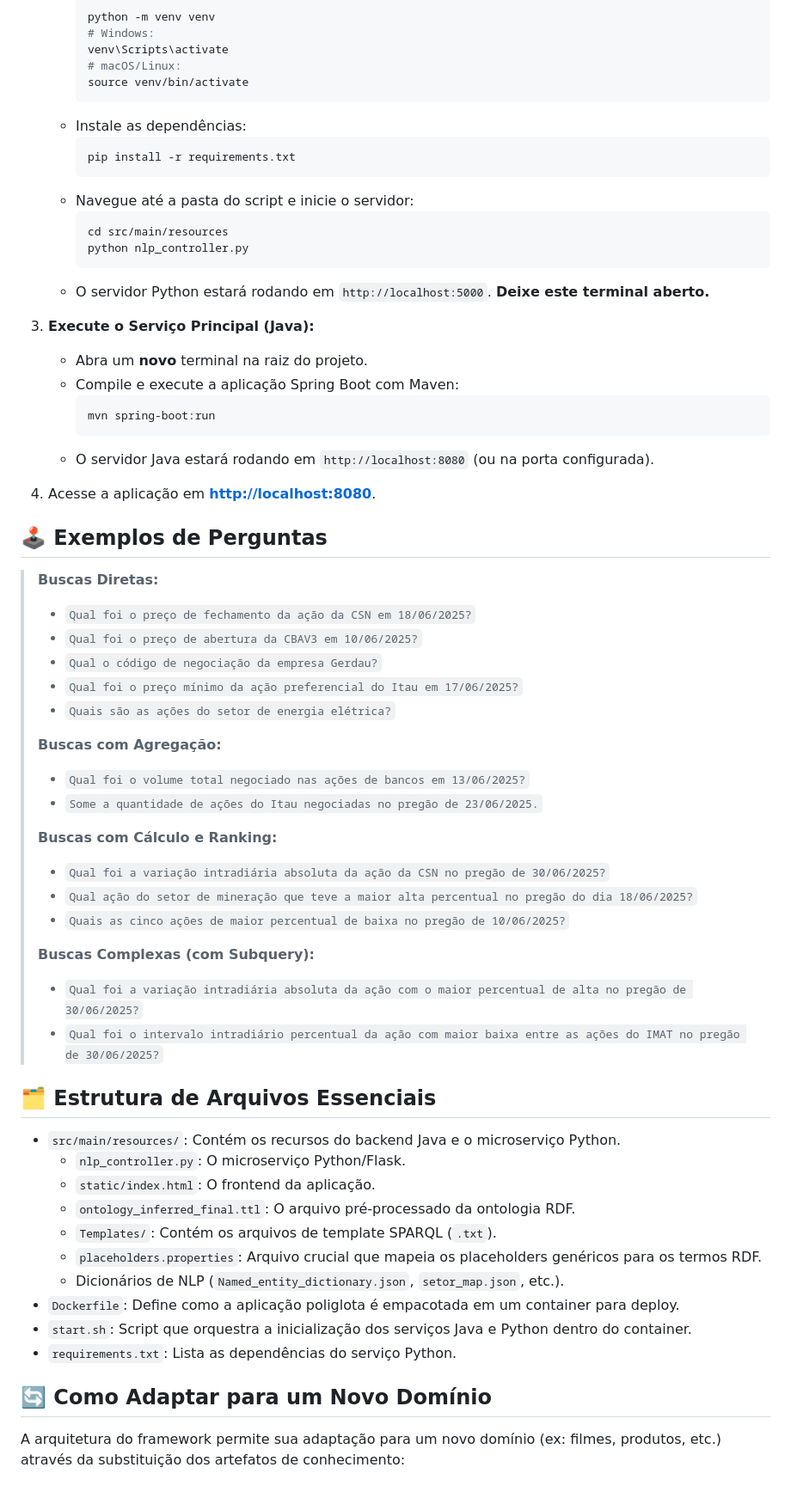
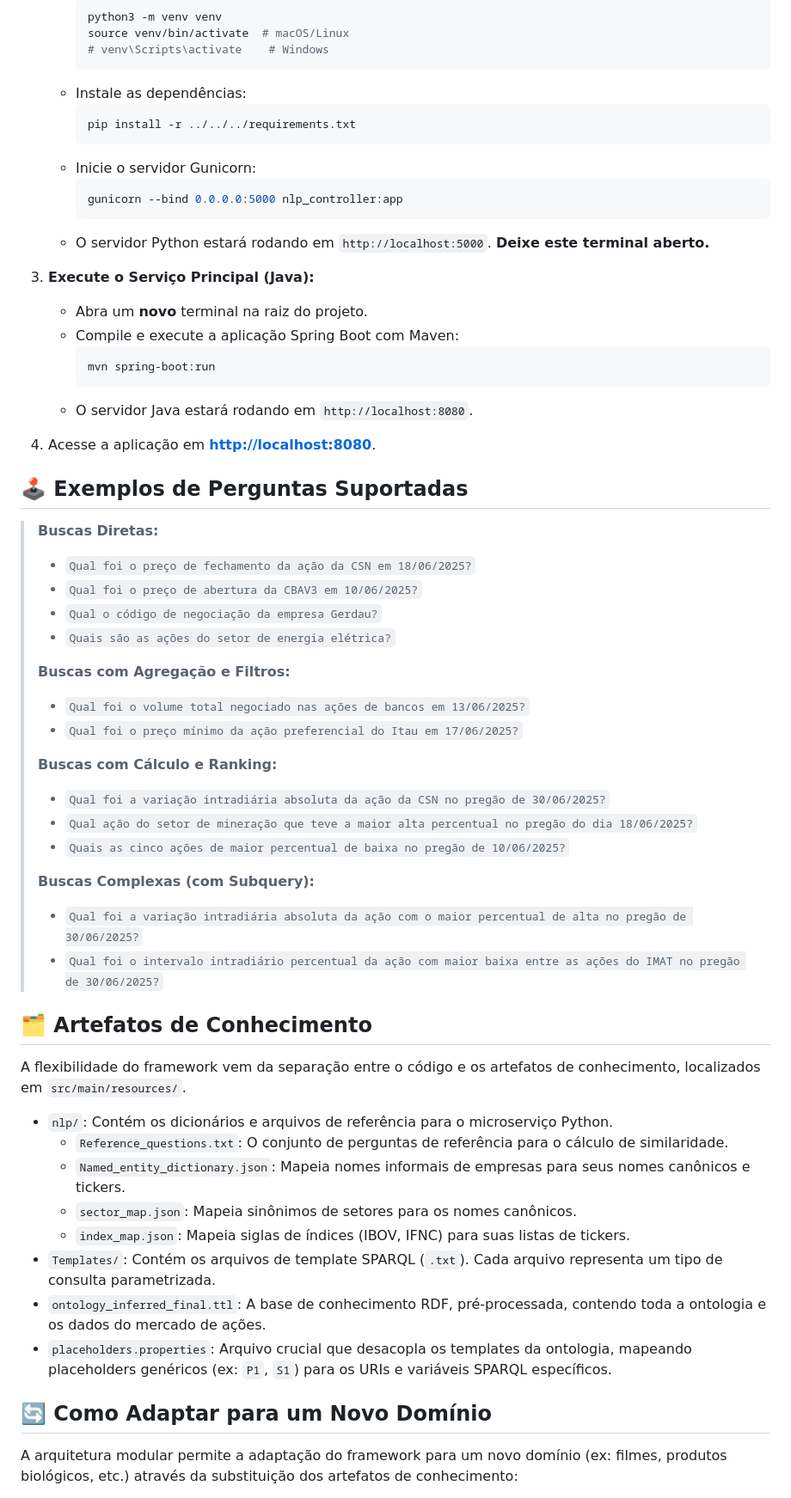
Before and after one commit to profhebercastro/NATURAL2SPARQL_FINAL, a Markdown page: README.md, the part around the change printed below. Shown: that part at 86% size. Drawn GitHub-style; folded sections open.

````diff
--- a/README.md
+++ b/README.md
@@ -121,19 +127,16 @@ Esta abordagem permite executar cada serviço separadamente, o que é ideal para
     *   Crie e ative um ambiente virtual:
         ```bash
-        python -m venv venv
-        # Windows:
-        venv\Scripts\activate
-        # macOS/Linux:
-        source venv/bin/activate
+        python3 -m venv venv
+        source venv/bin/activate  # macOS/Linux
+        # venv\Scripts\activate    # Windows
         ```
     *   Instale as dependências:
         ```bash
-        pip install -r requirements.txt
+        pip install -r ../../../requirements.txt
         ```
-    *   Navegue até a pasta do script e inicie o servidor:
+    *   Inicie o servidor Gunicorn:
         ```bash
-        cd src/main/resources
-        python nlp_controller.py
+        gunicorn --bind 0.0.0.0:5000 nlp_controller:app
         ```
     *   O servidor Python estará rodando em `http://localhost:5000`. **Deixe este terminal aberto.**
 
@@ -143,24 +146,23 @@ Esta abordagem permite executar cada serviço separadamente, o que é ideal para
         ```bash
         mvn spring-boot:run
         ```
-    *   O servidor Java estará rodando em `http://localhost:8080` (ou na porta configurada).
+    *   O servidor Java estará rodando em `http://localhost:8080`.
 
 4.  Acesse a aplicação em [**http://localhost:8080**](http://localhost:8080).
 
 </details>
 
-## 🕹️ Exemplos de Perguntas
+## 🕹️ Exemplos de Perguntas Suportadas
 
 > **Buscas Diretas:**
 > *   `Qual foi o preço de fechamento da ação da CSN em 18/06/2025?`
 > *   `Qual foi o preço de abertura da CBAV3 em 10/06/2025?`
 > *   `Qual o código de negociação da empresa Gerdau?`
-> *   `Qual foi o preço mínimo da ação preferencial do Itau em 17/06/2025?`
 > *   `Quais são as ações do setor de energia elétrica?`
 >
-> **Buscas com Agregação:**
+> **Buscas com Agregação e Filtros:**
 > *   `Qual foi o volume total negociado nas ações de bancos em 13/06/2025?`
-> *   `Some a quantidade de ações do Itau negociadas no pregão de 23/06/2025.`
+> *   `Qual foi o preço mínimo da ação preferencial do Itau em 17/06/2025?`
 >
 > **Buscas com Cálculo e Ranking:**
 > *   `Qual foi a variação intradiária absoluta da ação da CSN no pregão de 30/06/2025?`
@@ -171,20 +173,20 @@ Esta abordagem permite executar cada serviço separadamente, o que é ideal para
 > *   `Qual foi a variação intradiária absoluta da ação com o maior percentual de alta no pregão de 30/06/2025?`
 > *   `Qual foi o intervalo intradiário percentual da ação com maior baixa entre as ações do IMAT no pregão de 30/06/2025?`
 
-## 🗂️ Estrutura de Arquivos Essenciais
+## 🗂️ Artefatos de Conhecimento
 
-*   `src/main/resources/`: Contém os recursos do backend Java e o microserviço Python.
-    *   `nlp_controller.py`: O microserviço Python/Flask.
-    *   `static/index.html`: O frontend da aplicação.
-    *   `ontology_inferred_final.ttl`: O arquivo pré-processado da ontologia RDF.
-    *   `Templates/`: Contém os arquivos de template SPARQL (`.txt`).
-    *   `placeholders.properties`: Arquivo crucial que mapeia os placeholders genéricos para os termos RDF.
-    *   Dicionários de NLP (`Named_entity_dictionary.json`, `setor_map.json`, etc.).
-*   `Dockerfile`: Define como a aplicação poliglota é empacotada em um container para deploy.
-*   `start.sh`: Script que orquestra a inicialização dos serviços Java e Python dentro do container.
-*   `requirements.txt`: Lista as dependências do serviço Python.
+A flexibilidade do framework vem da separação entre o código e os artefatos de conhecimento, localizados em `src/main/resources/`.
+
+*   `nlp/`: Contém os dicionários e arquivos de referência para o microserviço Python.
+    *   `Reference_questions.txt`: O conjunto de perguntas de referência para o cálculo de similaridade.
+    *   `Named_entity_dictionary.json`: Mapeia nomes informais de empresas para seus nomes canônicos e tickers.
+    *   `sector_map.json`: Mapeia sinônimos de setores para os nomes canônicos.
+    *   `index_map.json`: Mapeia siglas de índices (IBOV, IFNC) para suas listas de tickers.
+*   `Templates/`: Contém os arquivos de template SPARQL (`.txt`). Cada arquivo representa um tipo de consulta parametrizada.
+*   `ontology_inferred_final.ttl`: A base de conhecimento RDF, pré-processada, contendo toda a ontologia e os dados do mercado de ações.
+*   `placeholders.properties`: Arquivo crucial que desacopla os templates da ontologia, mapeando placeholders genéricos (ex: `P1`, `S1`) para os URIs e variáveis SPARQL específicos.
 
 ## 🔄 Como Adaptar para um Novo Domínio
 
-A arquitetura do framework permite sua adaptação para um novo domínio (ex: filmes, produtos, etc.) através da substituição dos artefatos de conhecimento:
+A arquitetura modular permite a adaptação do framework para um novo domínio (ex: filmes, produtos biológicos, etc.) através da substituição dos artefatos de conhecimento:
 
````
Also changed, not shown: other parts of README.md (+46 -40 lines).
